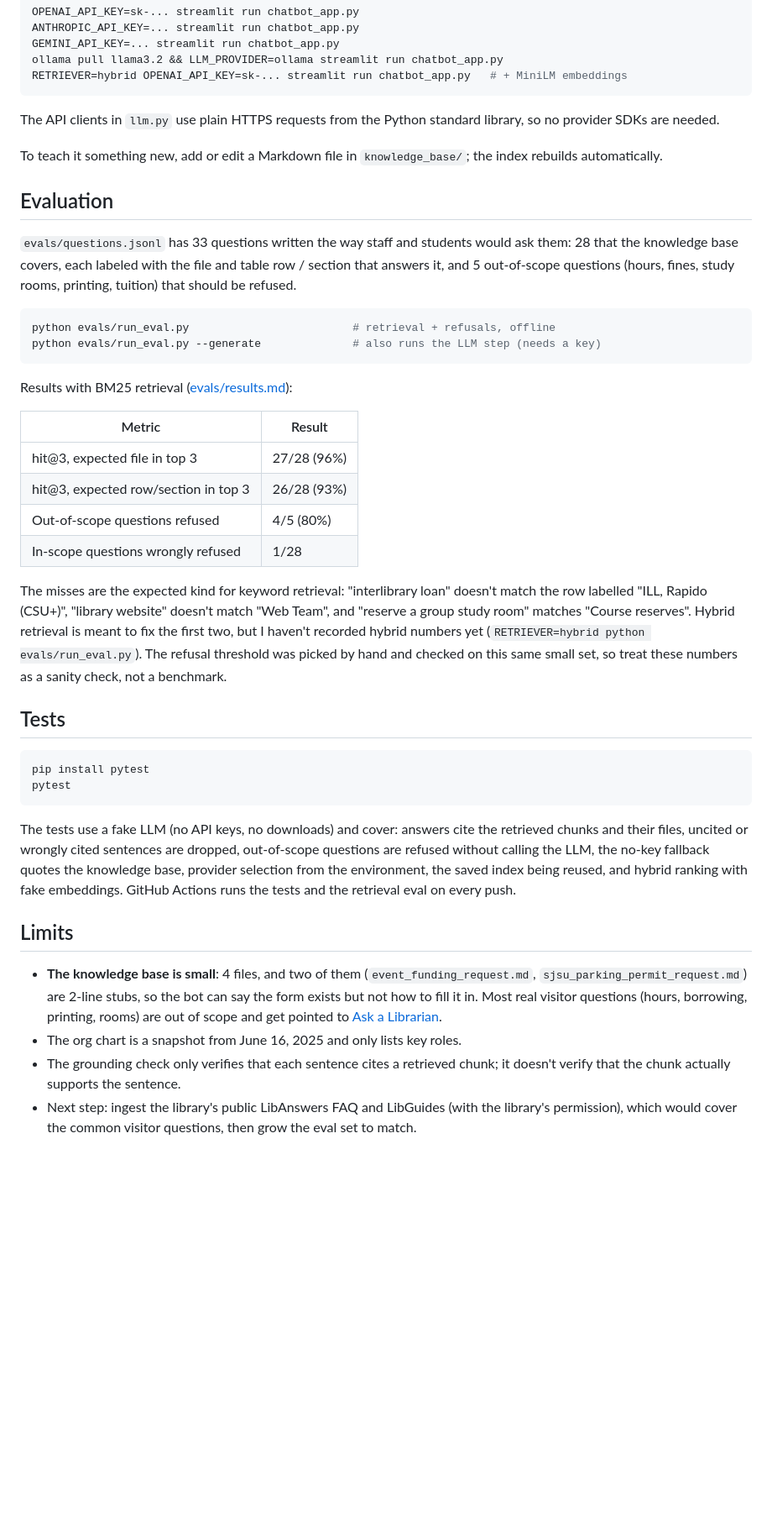
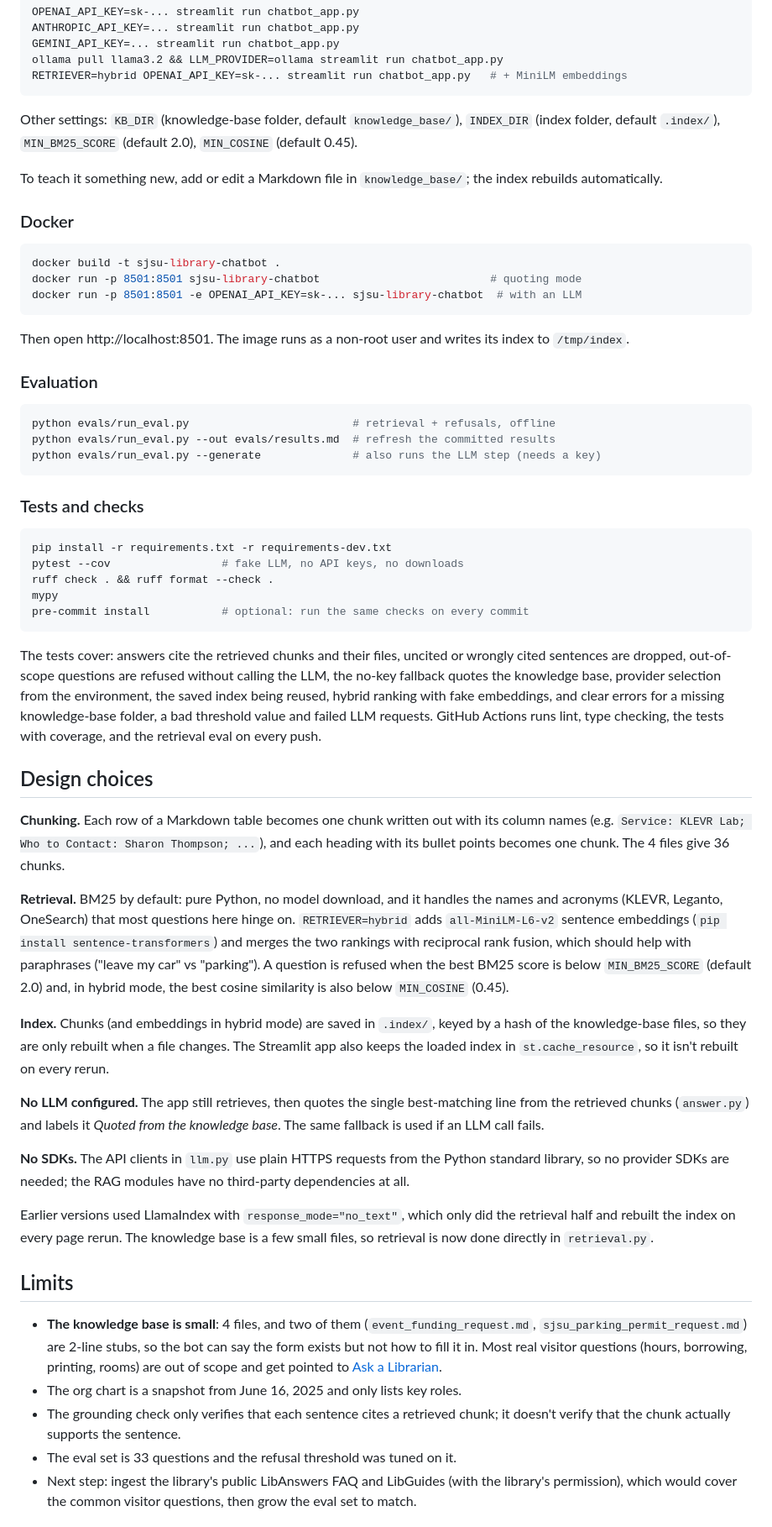
Before and after one commit to LasyaRamachandruni/ChatbotRAG, a Markdown page: README.md, the part around one of its changes. Shown at 84% size. Drawn GitHub-style; blank space fills up the shorter version.

Commit message:
Restructure README into problem, result, architecture, how to run, design choices and limits; add CI badge and Docker usage

````diff
--- a/README.md
+++ b/README.md
@@ -62,44 +86,60 @@ ollama pull llama3.2 && LLM_PROVIDER=ollama streamlit run chatbot_app.py
 RETRIEVER=hybrid OPENAI_API_KEY=sk-... streamlit run chatbot_app.py   # + MiniLM embeddings
 ```
 
-The API clients in `llm.py` use plain HTTPS requests from the Python standard library, so no provider SDKs are needed.
+Other settings: `KB_DIR` (knowledge-base folder, default `knowledge_base/`), `INDEX_DIR` (index folder, default `.index/`), `MIN_BM25_SCORE` (default 2.0), `MIN_COSINE` (default 0.45).
 
 To teach it something new, add or edit a Markdown file in `knowledge_base/`; the index rebuilds automatically.
 
-## Evaluation
+### Docker
 
-`evals/questions.jsonl` has 33 questions written the way staff and students would ask them: 28 that the knowledge base covers, each labeled with the file and table row / section that answers it, and 5 out-of-scope questions (hours, fines, study rooms, printing, tuition) that should be refused.
+```bash
+docker build -t sjsu-library-chatbot .
+docker run -p 8501:8501 sjsu-library-chatbot                          # quoting mode
+docker run -p 8501:8501 -e OPENAI_API_KEY=sk-... sjsu-library-chatbot  # with an LLM
+```
+
+Then open http://localhost:8501. The image runs as a non-root user and writes its index to `/tmp/index`.
+
+### Evaluation
 
 ```bash
 python evals/run_eval.py                         # retrieval + refusals, offline
+python evals/run_eval.py --out evals/results.md  # refresh the committed results
 python evals/run_eval.py --generate              # also runs the LLM step (needs a key)
 ```
 
-Results with BM25 retrieval ([evals/results.md](evals/results.md)):
-
-| Metric | Result |
-|---|---|
-| hit@3, expected file in top 3 | 27/28 (96%) |
-| hit@3, expected row/section in top 3 | 26/28 (93%) |
-| Out-of-scope questions refused | 4/5 (80%) |
-| In-scope questions wrongly refused | 1/28 |
-
-The misses are the expected kind for keyword retrieval: "interlibrary loan" doesn't match the row labelled "ILL, Rapido (CSU+)", "library website" doesn't match "Web Team", and "reserve a group study room" matches "Course reserves". Hybrid retrieval is meant to fix the first two, but I haven't recorded hybrid numbers yet (`RETRIEVER=hybrid python evals/run_eval.py`). The refusal threshold was picked by hand and checked on this same small set, so treat these numbers as a sanity check, not a benchmark.
-
-## Tests
+### Tests and checks
 
 ```bash
-pip install pytest
-pytest
+pip install -r requirements.txt -r requirements-dev.txt
+pytest --cov                 # fake LLM, no API keys, no downloads
+ruff check . && ruff format --check .
+mypy
+pre-commit install           # optional: run the same checks on every commit
 ```
 
-The tests use a fake LLM (no API keys, no downloads) and cover: answers cite the retrieved chunks and their files, uncited or wrongly cited sentences are dropped, out-of-scope questions are refused without calling the LLM, the no-key fallback quotes the knowledge base, provider selection from the environment, the saved index being reused, and hybrid ranking with fake embeddings. GitHub Actions runs the tests and the retrieval eval on every push.
+The tests cover: answers cite the retrieved chunks and their files, uncited or wrongly cited sentences are dropped, out-of-scope questions are refused without calling the LLM, the no-key fallback quotes the knowledge base, provider selection from the environment, the saved index being reused, hybrid ranking with fake embeddings, and clear errors for a missing knowledge-base folder, a bad threshold value and failed LLM requests. GitHub Actions runs lint, type checking, the tests with coverage, and the retrieval eval on every push.
+
+## Design choices
+
+**Chunking.** Each row of a Markdown table becomes one chunk written out with its column names (e.g. `Service: KLEVR Lab; Who to Contact: Sharon Thompson; ...`), and each heading with its bullet points becomes one chunk. The 4 files give 36 chunks.
+
+**Retrieval.** BM25 by default: pure Python, no model download, and it handles the names and acronyms (KLEVR, Leganto, OneSearch) that most questions here hinge on. `RETRIEVER=hybrid` adds `all-MiniLM-L6-v2` sentence embeddings (`pip install sentence-transformers`) and merges the two rankings with reciprocal rank fusion, which should help with paraphrases ("leave my car" vs "parking"). A question is refused when the best BM25 score is below `MIN_BM25_SCORE` (default 2.0) and, in hybrid mode, the best cosine similarity is also below `MIN_COSINE` (0.45).
+
+**Index.** Chunks (and embeddings in hybrid mode) are saved in `.index/`, keyed by a hash of the knowledge-base files, so they are only rebuilt when a file changes. The Streamlit app also keeps the loaded index in `st.cache_resource`, so it isn't rebuilt on every rerun.
+
+**No LLM configured.** The app still retrieves, then quotes the single best-matching line from the retrieved chunks (`answer.py`) and labels it *Quoted from the knowledge base*. The same fallback is used if an LLM call fails.
+
+**No SDKs.** The API clients in `llm.py` use plain HTTPS requests from the Python standard library, so no provider SDKs are needed; the RAG modules have no third-party dependencies at all.
+
+Earlier versions used LlamaIndex with `response_mode="no_text"`, which only did the retrieval half and rebuilt the index on every page rerun. The knowledge base is a few small files, so retrieval is now done directly in `retrieval.py`.
 
 ## Limits
 
 - **The knowledge base is small**: 4 files, and two of them (`event_funding_request.md`, `sjsu_parking_permit_request.md`) are 2-line stubs, so the bot can say the form exists but not how to fill it in. Most real visitor questions (hours, borrowing, printing, rooms) are out of scope and get pointed to [Ask a Librarian](https://library.sjsu.edu/ask-librarian).
 - The org chart is a snapshot from June 16, 2025 and only lists key roles.
 - The grounding check only verifies that each sentence cites a retrieved chunk; it doesn't verify that the chunk actually supports the sentence.
+- The eval set is 33 questions and the refusal threshold was tuned on it.
 - Next step: ingest the library's public LibAnswers FAQ and LibGuides (with the library's permission), which would cover the common visitor questions, then grow the eval set to match.
 
 ## Web chatbot
````
Also changed, not shown: other parts of README.md (+36 -12 lines).
